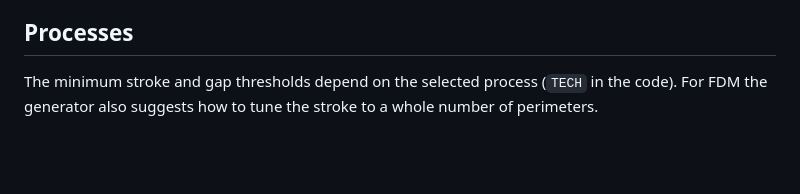
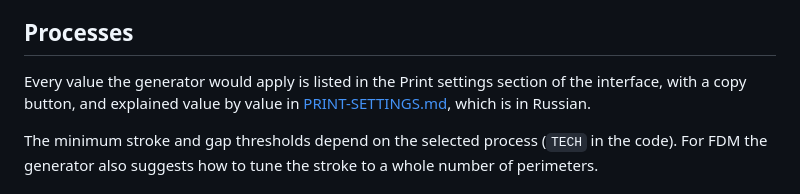
Before and after one commit to MasterinoSplinterino/Pin-Forge, a Markdown page: README.md, the part around the change. Drawn GitHub-style; blank space fills up the shorter version.

```diff
--- a/README.md
+++ b/README.md
@@ -76,6 +76,10 @@ Everything sits in one `<script>` at the end of `index.html`, in sections:
 
 ## Processes
 
+Every value the generator would apply is listed in the Print settings section
+of the interface, with a copy button, and explained value by value in
+[PRINT-SETTINGS.md](PRINT-SETTINGS.md), which is in Russian.
+
 The minimum stroke and gap thresholds depend on the selected process (`TECH` in
 the code). For FDM the generator also suggests how to tune the stroke to a whole
 number of perimeters.
```
Also changed, not shown: README.ru.md (+4 -0 lines).
